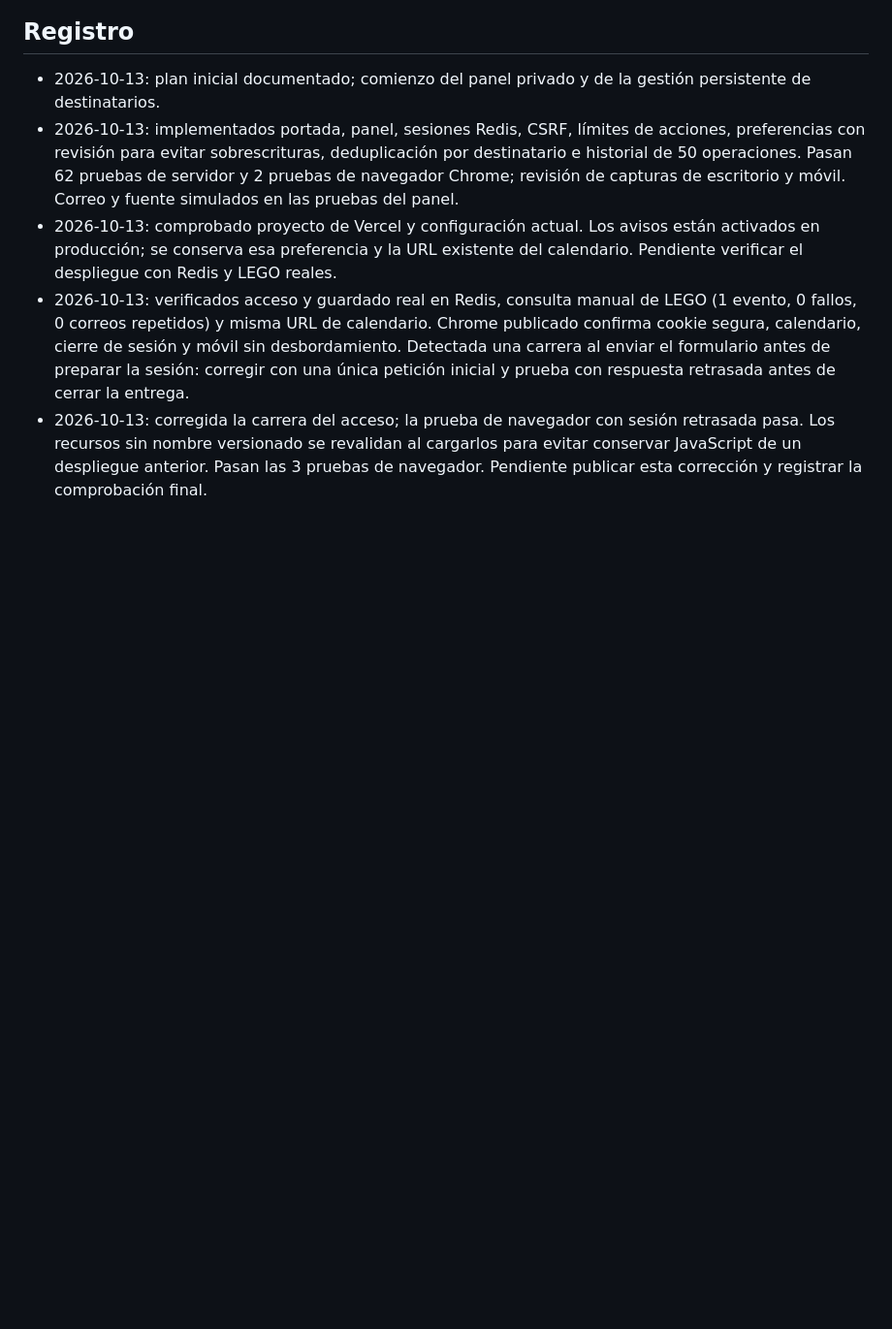
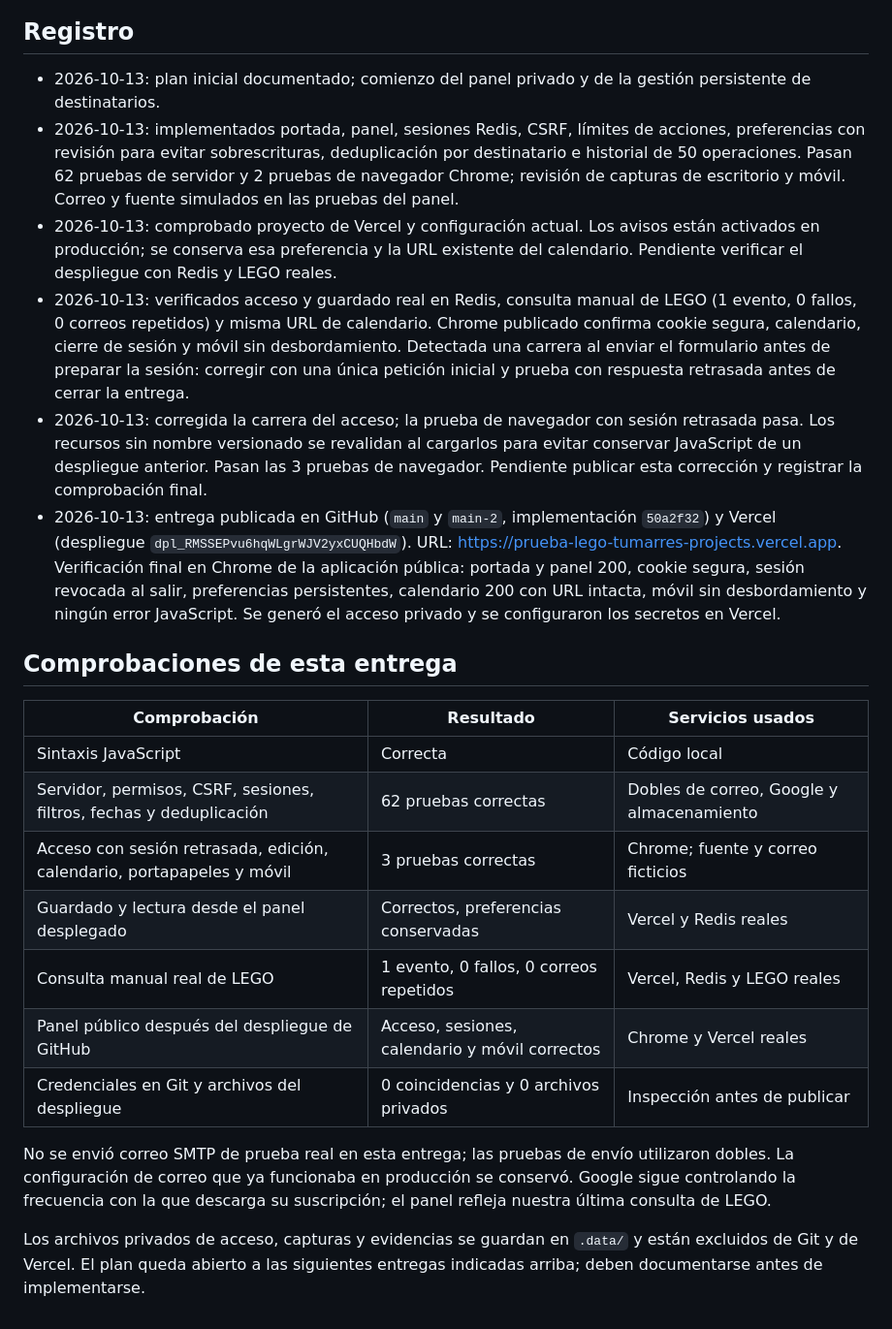
Before and after one commit to gonsals/pruebaLego, a Markdown page: PLAN.md, the part around one of its changes. Shown at 97% size. GitHub-like rendering; blank space fills up the shorter version.

Commit message:
Document dashboard rollout and production verification

```diff
--- a/PLAN.md
+++ b/PLAN.md
@@ -55,3 +55,20 @@ Este plan se revisa antes de cada cambio. Se actualizan las tareas al terminarla
 - 2026-10-13: comprobado proyecto de Vercel y configuración actual. Los avisos están activados en producción; se conserva esa preferencia y la URL existente del calendario. Pendiente verificar el despliegue con Redis y LEGO reales.
 - 2026-10-13: verificados acceso y guardado real en Redis, consulta manual de LEGO (1 evento, 0 fallos, 0 correos repetidos) y misma URL de calendario. Chrome publicado confirma cookie segura, calendario, cierre de sesión y móvil sin desbordamiento. Detectada una carrera al enviar el formulario antes de preparar la sesión: corregir con una única petición inicial y prueba con respuesta retrasada antes de cerrar la entrega.
 - 2026-10-13: corregida la carrera del acceso; la prueba de navegador con sesión retrasada pasa. Los recursos sin nombre versionado se revalidan al cargarlos para evitar conservar JavaScript de un despliegue anterior. Pasan las 3 pruebas de navegador. Pendiente publicar esta corrección y registrar la comprobación final.
+- 2026-10-13: entrega publicada en GitHub (`main` y `main-2`, implementación `50a2f32`) y Vercel (despliegue `dpl_RMSSEPvu6hqWLgrWJV2yxCUQHbdW`). URL: https://prueba-lego-tumarres-projects.vercel.app. Verificación final en Chrome de la aplicación pública: portada y panel 200, cookie segura, sesión revocada al salir, preferencias persistentes, calendario 200 con URL intacta, móvil sin desbordamiento y ningún error JavaScript. Se generó el acceso privado y se configuraron los secretos en Vercel.
+
+## Comprobaciones de esta entrega
+
+| Comprobación | Resultado | Servicios usados |
+| --- | --- | --- |
+| Sintaxis JavaScript | Correcta | Código local |
+| Servidor, permisos, CSRF, sesiones, filtros, fechas y deduplicación | 62 pruebas correctas | Dobles de correo, Google y almacenamiento |
+| Acceso con sesión retrasada, edición, calendario, portapapeles y móvil | 3 pruebas correctas | Chrome; fuente y correo ficticios |
+| Guardado y lectura desde el panel desplegado | Correctos, preferencias conservadas | Vercel y Redis reales |
+| Consulta manual real de LEGO | 1 evento, 0 fallos, 0 correos repetidos | Vercel, Redis y LEGO reales |
+| Panel público después del despliegue de GitHub | Acceso, sesiones, calendario y móvil correctos | Chrome y Vercel reales |
+| Credenciales en Git y archivos del despliegue | 0 coincidencias y 0 archivos privados | Inspección antes de publicar |
+
+No se envió correo SMTP de prueba real en esta entrega; las pruebas de envío utilizaron dobles. La configuración de correo que ya funcionaba en producción se conservó. Google sigue controlando la frecuencia con la que descarga su suscripción; el panel refleja nuestra última consulta de LEGO.
+
+Los archivos privados de acceso, capturas y evidencias se guardan en `.data/` y están excluidos de Git y de Vercel. El plan queda abierto a las siguientes entregas indicadas arriba; deben documentarse antes de implementarse.
```
Also changed, not shown: other parts of PLAN.md (+2 -2 lines).
